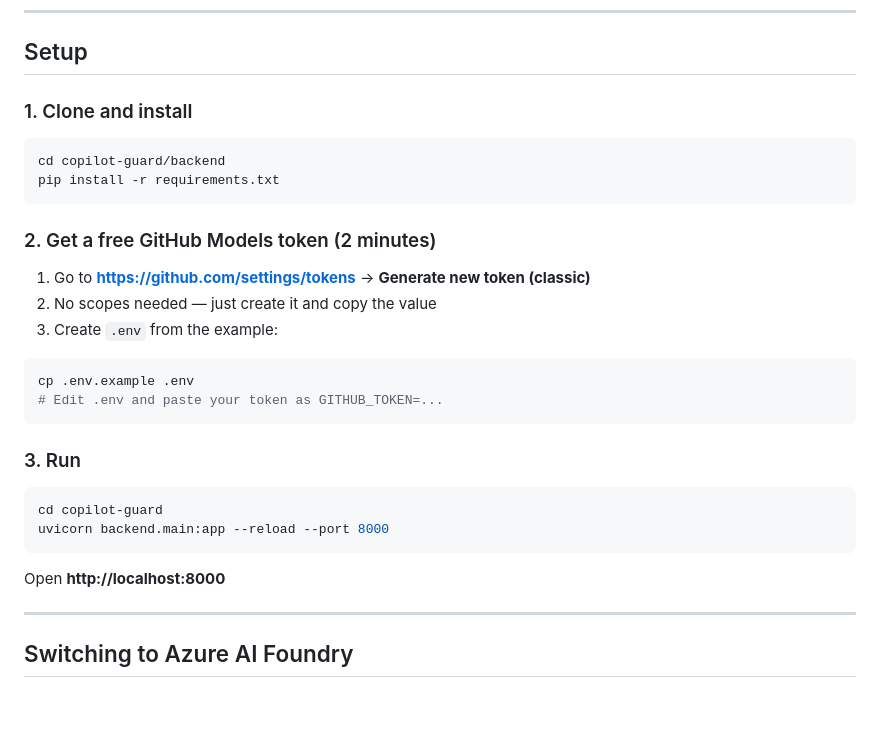
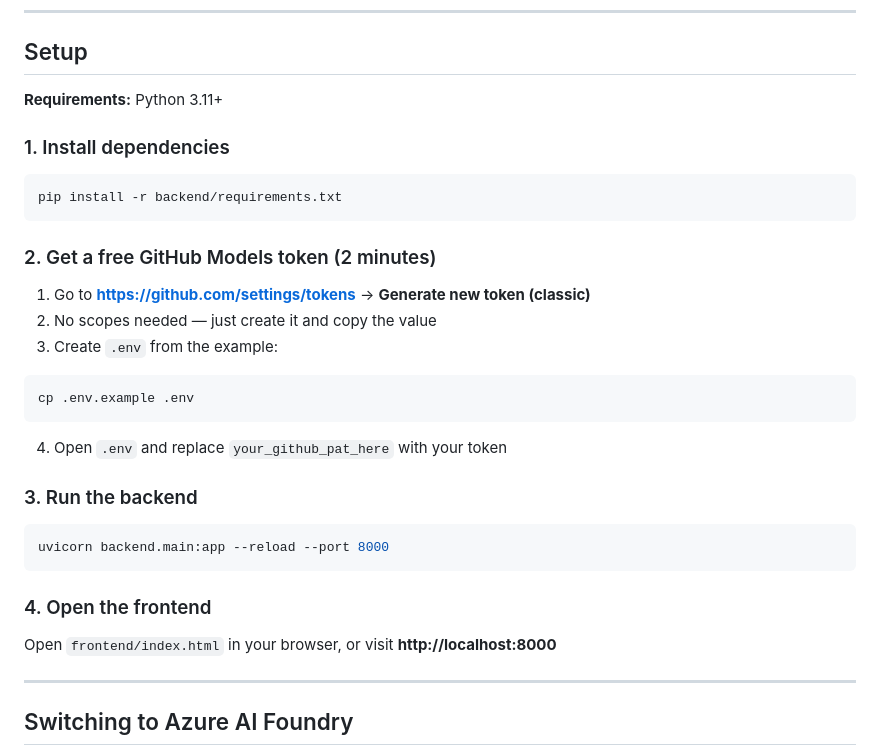
Before and after one commit to notsotypicaldeveloper/copilot-guard, a Markdown page: README.md, the part around the change. GitHub-like rendering; blank space fills up the shorter version.

Commit message:
docs: improve Setup section in README with clearer instructions

````diff
--- a/README.md
+++ b/README.md
@@ -90,11 +90,12 @@ The rest of the swarm, the UI, and the demo flow are unchanged.
 
 ## Setup
 
-### 1. Clone and install
+**Requirements:** Python 3.11+
+
+### 1. Install dependencies
 
 ```bash
-cd copilot-guard/backend
-pip install -r requirements.txt
+pip install -r backend/requirements.txt
 ```
 
 ### 2. Get a free GitHub Models token (2 minutes)
@@ -105,17 +106,19 @@ pip install -r requirements.txt
 
 ```bash
 cp .env.example .env
-# Edit .env and paste your token as GITHUB_TOKEN=...
 ```
 
-### 3. Run
+4. Open `.env` and replace `your_github_pat_here` with your token
+
+### 3. Run the backend
 
 ```bash
-cd copilot-guard
 uvicorn backend.main:app --reload --port 8000
 ```
 
-Open **http://localhost:8000**
+### 4. Open the frontend
+
+Open `frontend/index.html` in your browser, or visit **http://localhost:8000**
 
 ---
 
````
